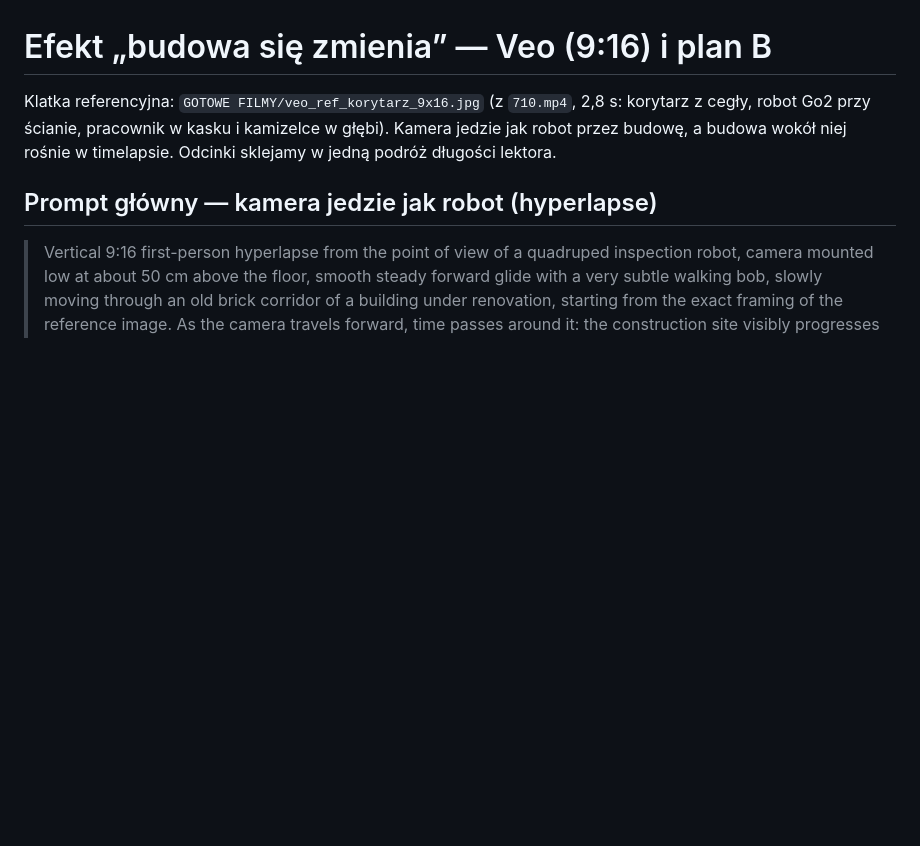
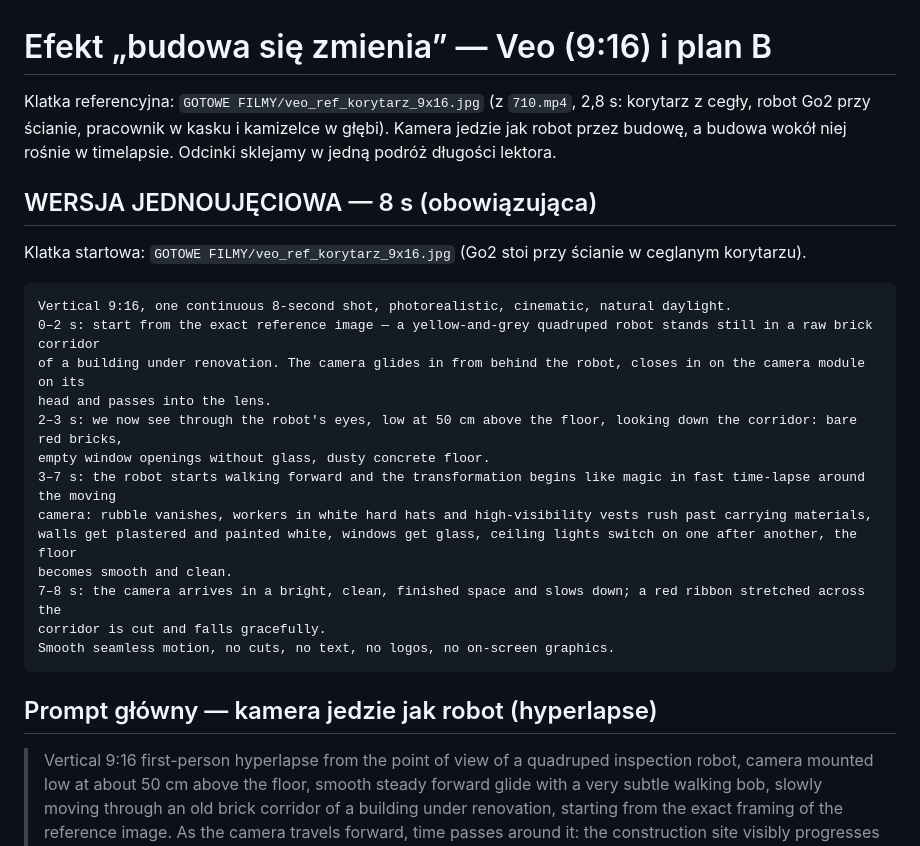
Before and after one commit to tomasz-dobrzanski/Videomat, a Markdown page: projects/go2kino/VEO.md, the part around the change. Drawn GitHub-style; blank space fills up the shorter version.

Commit message:
Go2 Veo: wersja jednoujęciowa 8 s (wejście w robota, magia przemiany, wstęga)
Co-Authored-By: Claude Opus 5.5 <noreply@anthropic.com>

````diff
--- a/projects/go2kino/VEO.md
+++ b/projects/go2kino/VEO.md
@@ -3,6 +3,26 @@
 Klatka referencyjna: `GOTOWE FILMY/veo_ref_korytarz_9x16.jpg` (z `710.mp4`, 2,8 s: korytarz z cegły, robot Go2 przy
 ścianie, pracownik w kasku i kamizelce w głębi). Kamera jedzie jak robot przez budowę, a budowa wokół niej rośnie w timelapsie. Odcinki
 sklejamy w jedną podróż długości lektora.
+
+## WERSJA JEDNOUJĘCIOWA — 8 s (obowiązująca)
+
+Klatka startowa: `GOTOWE FILMY/veo_ref_korytarz_9x16.jpg` (Go2 stoi przy ścianie w ceglanym korytarzu).
+
+```
+Vertical 9:16, one continuous 8-second shot, photorealistic, cinematic, natural daylight.
+0–2 s: start from the exact reference image — a yellow-and-grey quadruped robot stands still in a raw brick corridor
+of a building under renovation. The camera glides in from behind the robot, closes in on the camera module on its
+head and passes into the lens.
+2–3 s: we now see through the robot's eyes, low at 50 cm above the floor, looking down the corridor: bare red bricks,
+empty window openings without glass, dusty concrete floor.
+3–7 s: the robot starts walking forward and the transformation begins like magic in fast time-lapse around the moving
+camera: rubble vanishes, workers in white hard hats and high-visibility vests rush past carrying materials,
+walls get plastered and painted white, windows get glass, ceiling lights switch on one after another, the floor
+becomes smooth and clean.
+7–8 s: the camera arrives in a bright, clean, finished space and slows down; a red ribbon stretched across the
+corridor is cut and falls gracefully.
+Smooth seamless motion, no cuts, no text, no logos, no on-screen graphics.
+```
 
 ## Prompt główny — kamera jedzie jak robot (hyperlapse)
 
````
